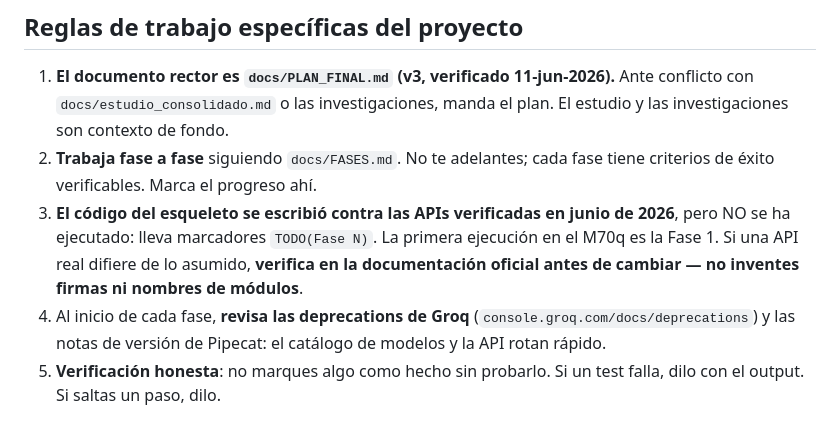
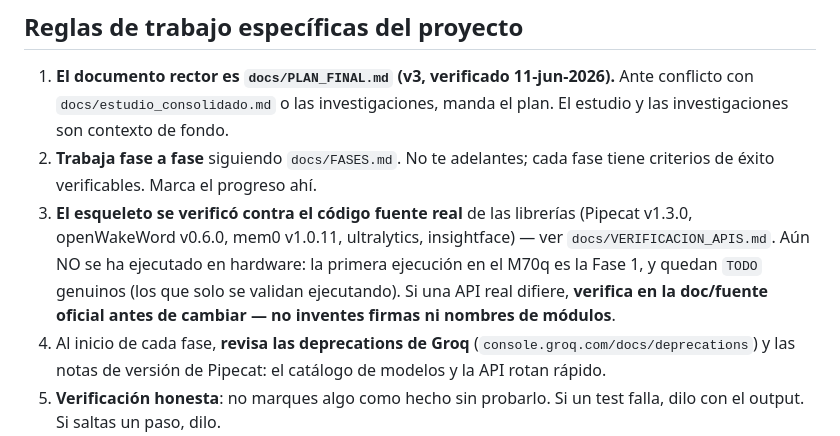
Before and after one commit to josete734/jarvis, a Markdown page: CLAUDE.md, the part around the change. Drawn GitHub-style.

Commit message:
docs: record API verification audit and update project status

```diff
--- a/CLAUDE.md
+++ b/CLAUDE.md
@@ -34,11 +34,12 @@ Este archivo es tu contexto al abrir el proyecto. **Antes de tocar nada, lee
    el plan. El estudio y las investigaciones son contexto de fondo.
 2. **Trabaja fase a fase** siguiendo `docs/FASES.md`. No te adelantes; cada fase
    tiene criterios de éxito verificables. Marca el progreso ahí.
-3. **El código del esqueleto se escribió contra las APIs verificadas en
-   junio de 2026**, pero NO se ha ejecutado: lleva marcadores `TODO(Fase N)`.
-   La primera ejecución en el M70q es la Fase 1. Si una API real difiere de lo
-   asumido, **verifica en la documentación oficial antes de cambiar — no
-   inventes firmas ni nombres de módulos**.
+3. **El esqueleto se verificó contra el código fuente real** de las librerías
+   (Pipecat v1.3.0, openWakeWord v0.6.0, mem0 v1.0.11, ultralytics, insightface)
+   — ver `docs/VERIFICACION_APIS.md`. Aún NO se ha ejecutado en hardware: la
+   primera ejecución en el M70q es la Fase 1, y quedan `TODO` genuinos (los que
+   solo se validan ejecutando). Si una API real difiere, **verifica en la
+   doc/fuente oficial antes de cambiar — no inventes firmas ni nombres de módulos**.
 4. Al inicio de cada fase, **revisa las deprecations de Groq**
    (`console.groq.com/docs/deprecations`) y las notas de versión de Pipecat:
    el catálogo de modelos y la API rotan rápido.
```
Also changed, not shown: README.md (+5 -4 lines), docs/VERIFICACION_APIS.md (added, +52 -0 lines).
